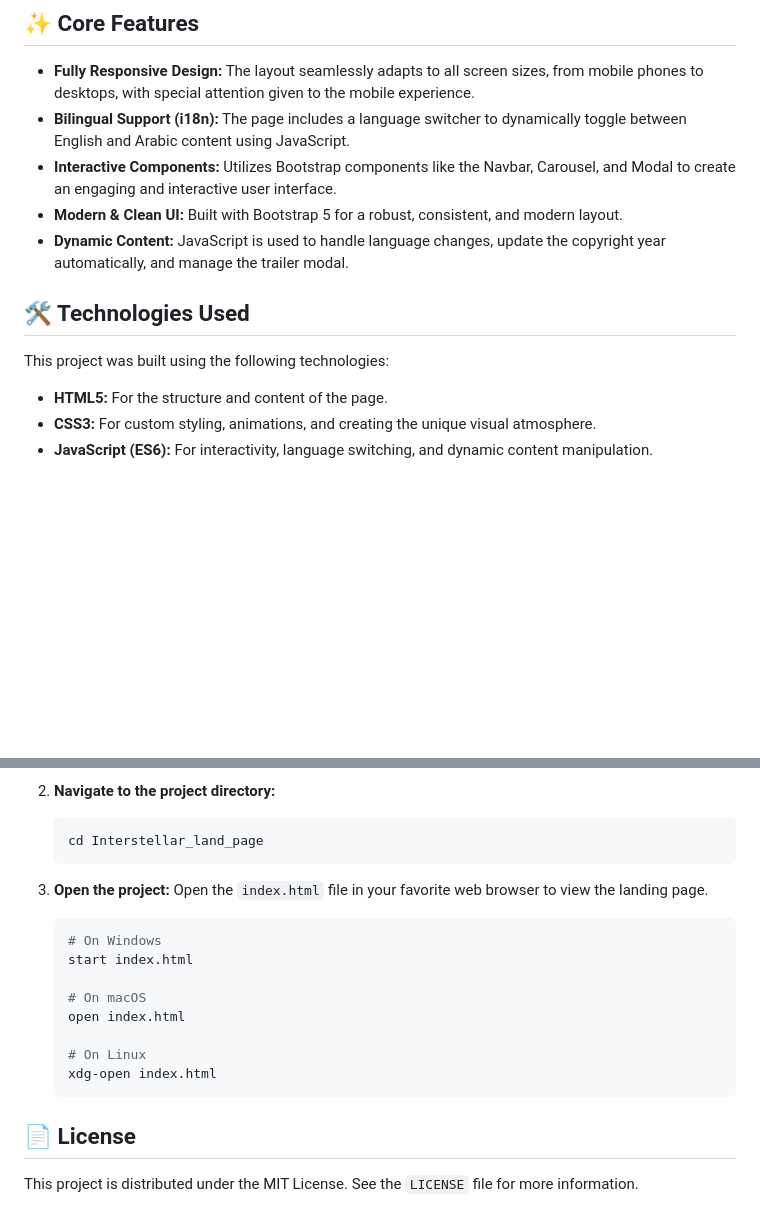
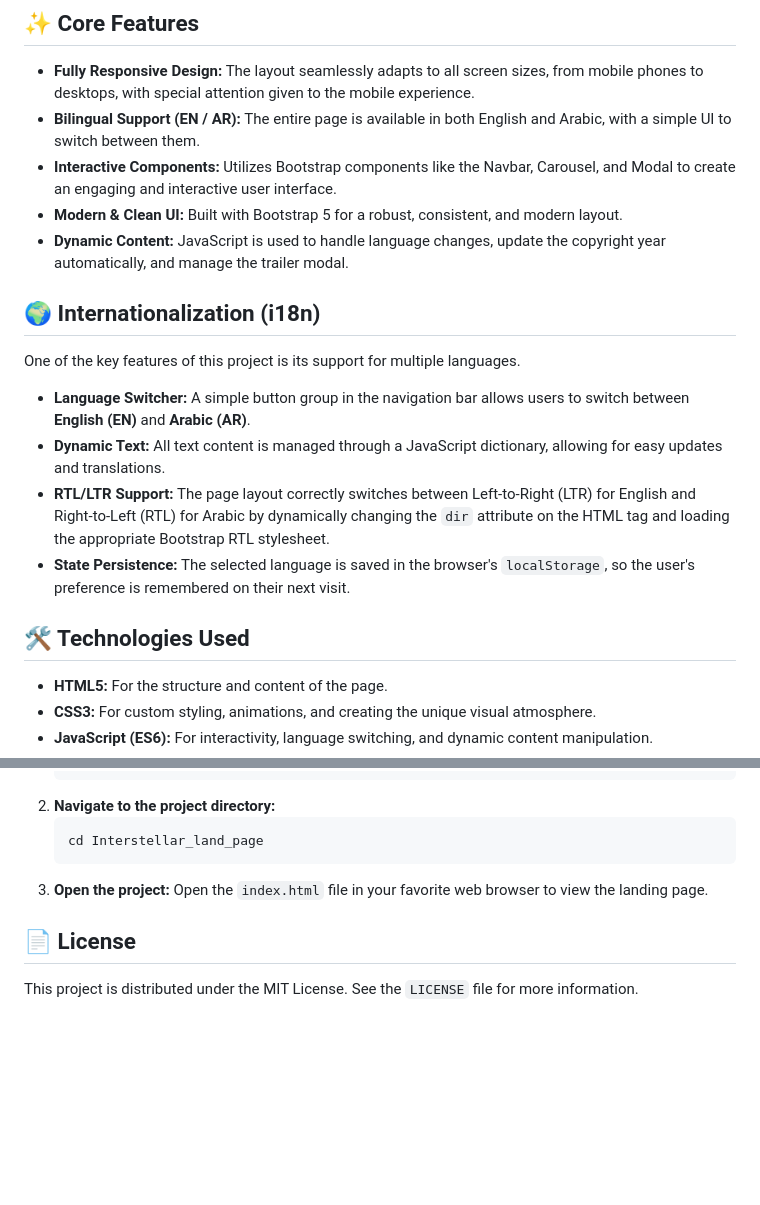
Before and after one commit to 4jib0x/Interstellar_land_page, a Markdown page: README.md, 2 parts joined by grey strips. GitHub-like rendering; blank space fills up the shorter version.

Commit message:
Revise bilingual support and internationalization details
Updated bilingual support section and added details on internationalization features. Removed platform-specific instructions for opening the project.

````diff
--- a/README.md
+++ b/README.md
@@ -23,14 +23,21 @@ Here is a preview of the landing page on different screen sizes:
 ## ✨ Core Features
 
 *   **Fully Responsive Design:** The layout seamlessly adapts to all screen sizes, from mobile phones to desktops, with special attention given to the mobile experience.
-*   **Bilingual Support (i18n):** The page includes a language switcher to dynamically toggle between English and Arabic content using JavaScript.
+*   **Bilingual Support (EN / AR):** The entire page is available in both English and Arabic, with a simple UI to switch between them.
 *   **Interactive Components:** Utilizes Bootstrap components like the Navbar, Carousel, and Modal to create an engaging and interactive user interface.
 *   **Modern & Clean UI:** Built with Bootstrap 5 for a robust, consistent, and modern layout.
 *   **Dynamic Content:** JavaScript is used to handle language changes, update the copyright year automatically, and manage the trailer modal.
 
+## 🌍 Internationalization (i18n)
+
+One of the key features of this project is its support for multiple languages.
+
+*   **Language Switcher:** A simple button group in the navigation bar allows users to switch between **English (EN)** and **Arabic (AR)**.
+*   **Dynamic Text:** All text content is managed through a JavaScript dictionary, allowing for easy updates and translations.
+*   **RTL/LTR Support:** The page layout correctly switches between Left-to-Right (LTR) for English and Right-to-Left (RTL) for Arabic by dynamically changing the `dir` attribute on the HTML tag and loading the appropriate Bootstrap RTL stylesheet.
+*   **State Persistence:** The selected language is saved in the browser's `localStorage`, so the user's preference is remembered on their next visit.
+
 ## 🛠️ Technologies Used
-
-This project was built using the following technologies:
 
 *   **HTML5:** For the structure and content of the page.
 *   **CSS3:** For custom styling, animations, and creating the unique visual atmosphere.
@@ -58,17 +65,6 @@ All you need is a modern web browser. No complex installations are required.
 3.  **Open the project:**
     Open the `index.html` file in your favorite web browser to view the landing page.
 
-    ```sh
-    # On Windows
-    start index.html
-
-    # On macOS
-    open index.html
-
-    # On Linux
-    xdg-open index.html
-    ```
-
 ## 📄 License
 
 This project is distributed under the MIT License. See the `LICENSE` file for more information.
````
